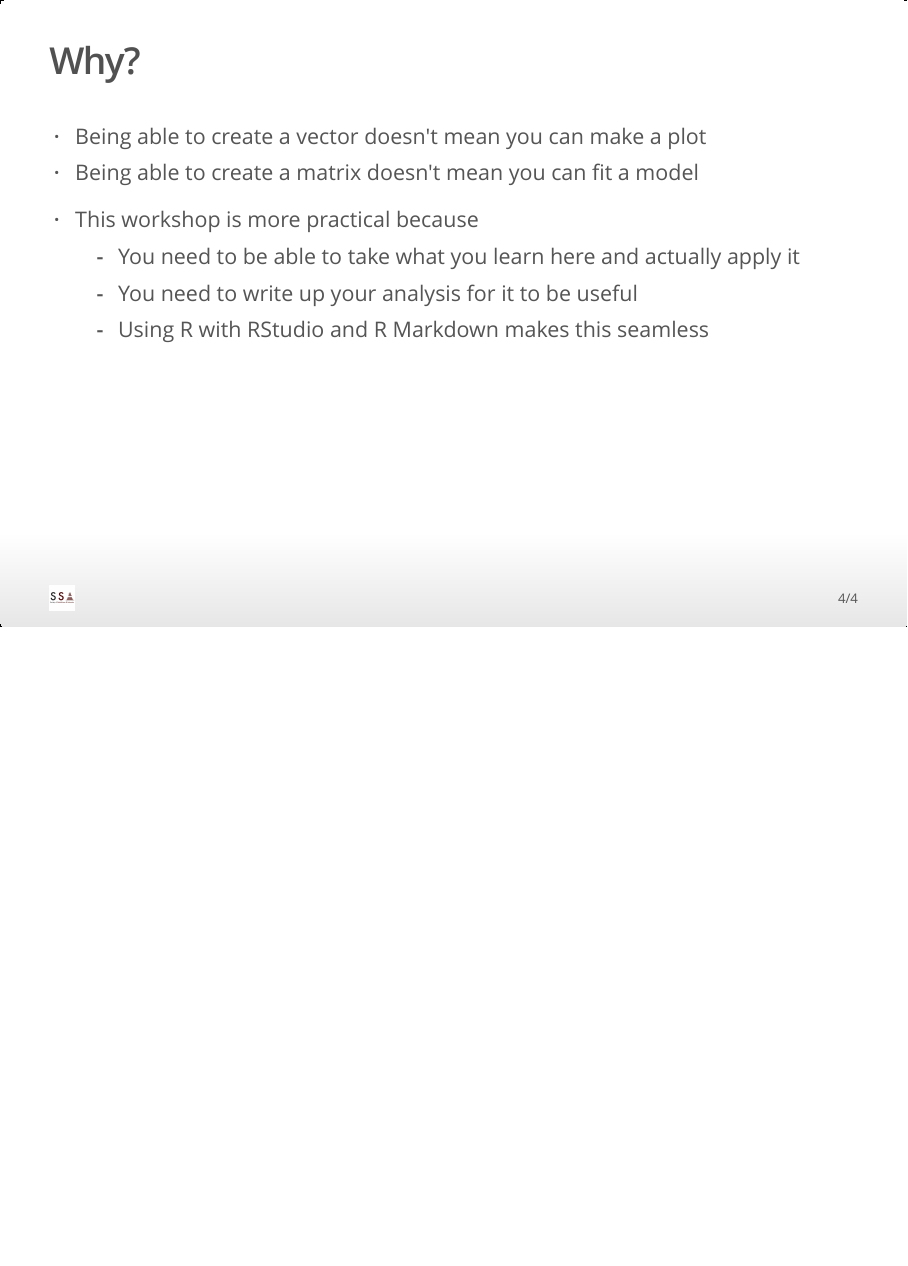
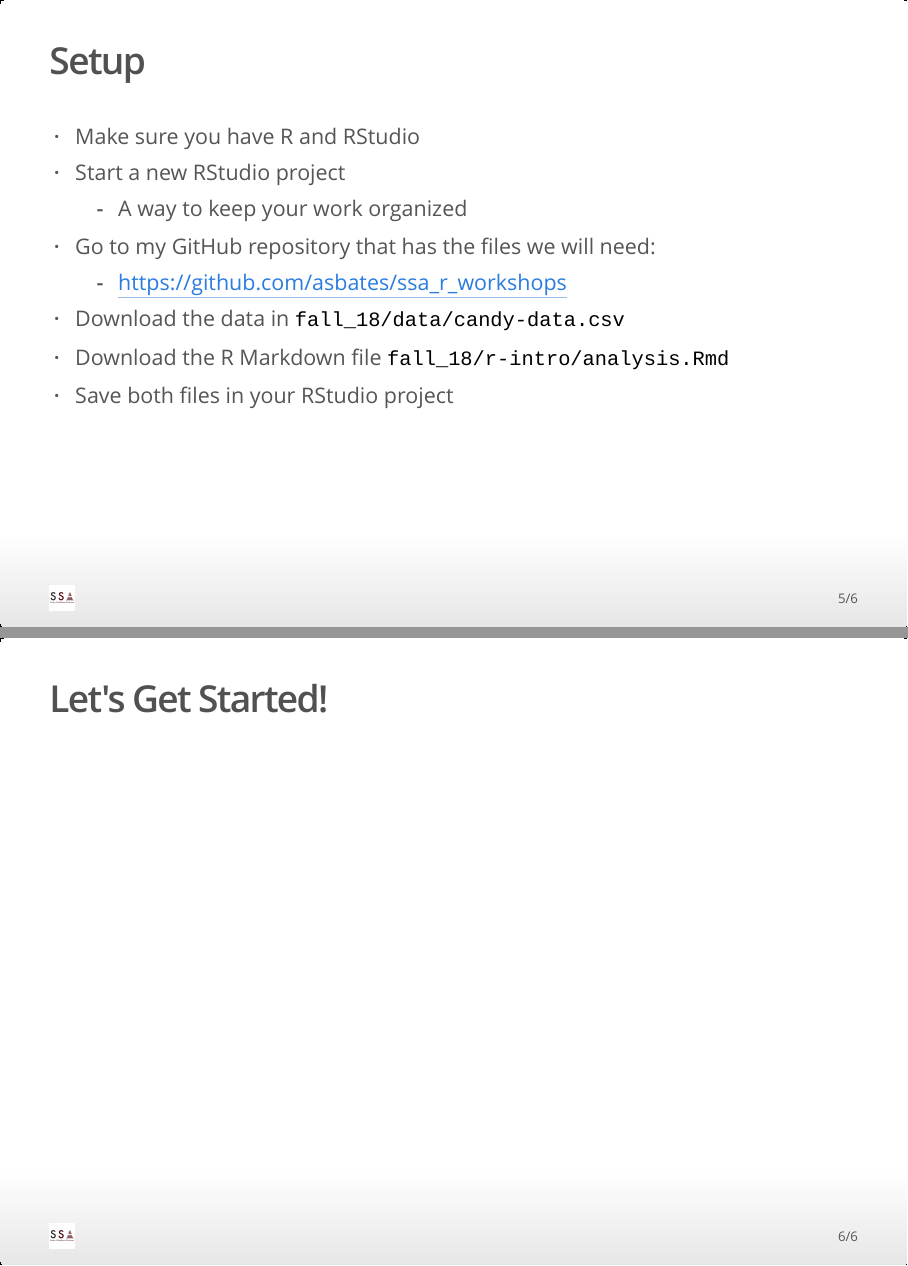
Before and after one commit to asbates/ssa_r_workshops, an R Markdown document (fall_18/r-intro/presentation.Rmd): page 4 of 4 before the commit and pages 5 and 6 of 6 after it, the two joined at a grey line. The pictures show the output file fall_18/r-intro/presentation.html that the author committed with the source, opened offline.

Commit message:
finish initial presentation

```diff
--- a/fall_18/r-intro/presentation.Rmd
+++ b/fall_18/r-intro/presentation.Rmd
@@ -31,11 +31,21 @@
 >  - Being able to create a matrix doesn't mean you can fit a model
 
 > - This workshop is more practical because
->     - You need to be able to take what you learn here and actually apply it
+>     - You should to be able to take what you learn here and apply it to your own data
 >     - You need to write up your analysis for it to be useful
 >     - Using R with RStudio and R Markdown makes this seamless
 
 
-## Let's Get Started
+## Setup
 
-- In Rstudio: file -> New Project
+> - Make sure you have R and RStudio
+> - Start a new RStudio project
+>     - A way to keep your work organized
+> - Go to my GitHub repository that has the files we will need:
+>     - [https://github.com/asbates/ssa_r_workshops](https://github.com/asbates/ssa_r_workshops)
+> - Download the data in `fall_18/data/candy-data.csv`
+> - Download the R Markdown file `fall_18/r-intro/analysis.Rmd`
+> - Save both files in your RStudio project
+
+
+## Let's Get Started!
```
Also changed, not shown: fall_18/r-intro/presentation.html, fall_18/r-intro/presentation.Rmd (12 more changed lines).
